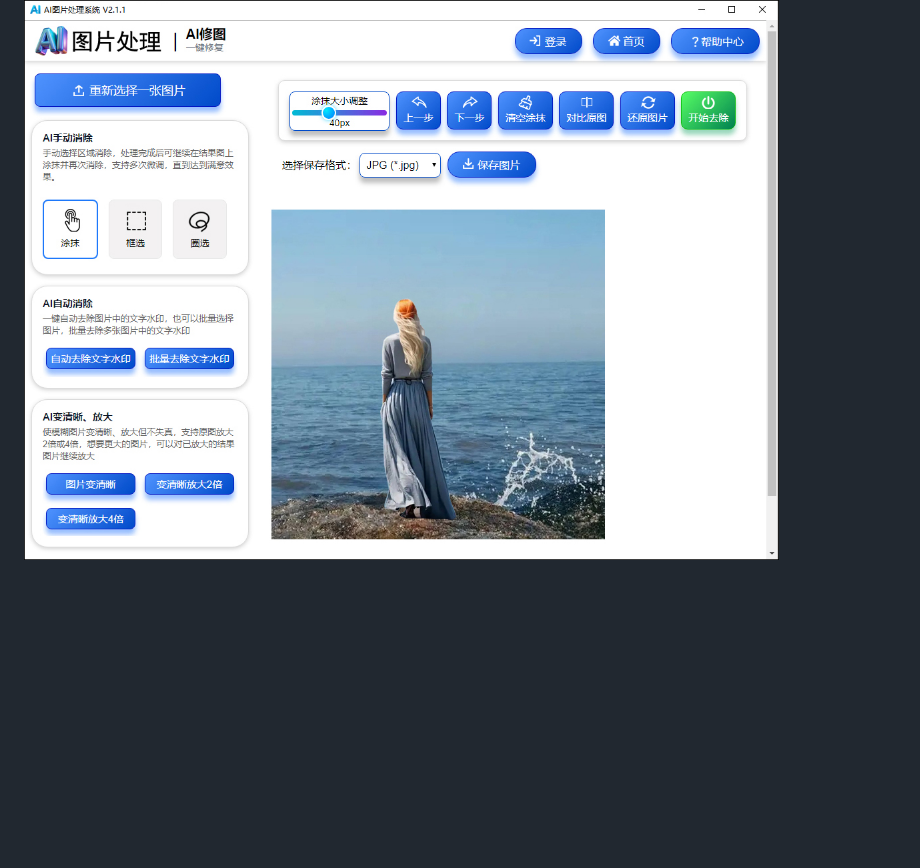
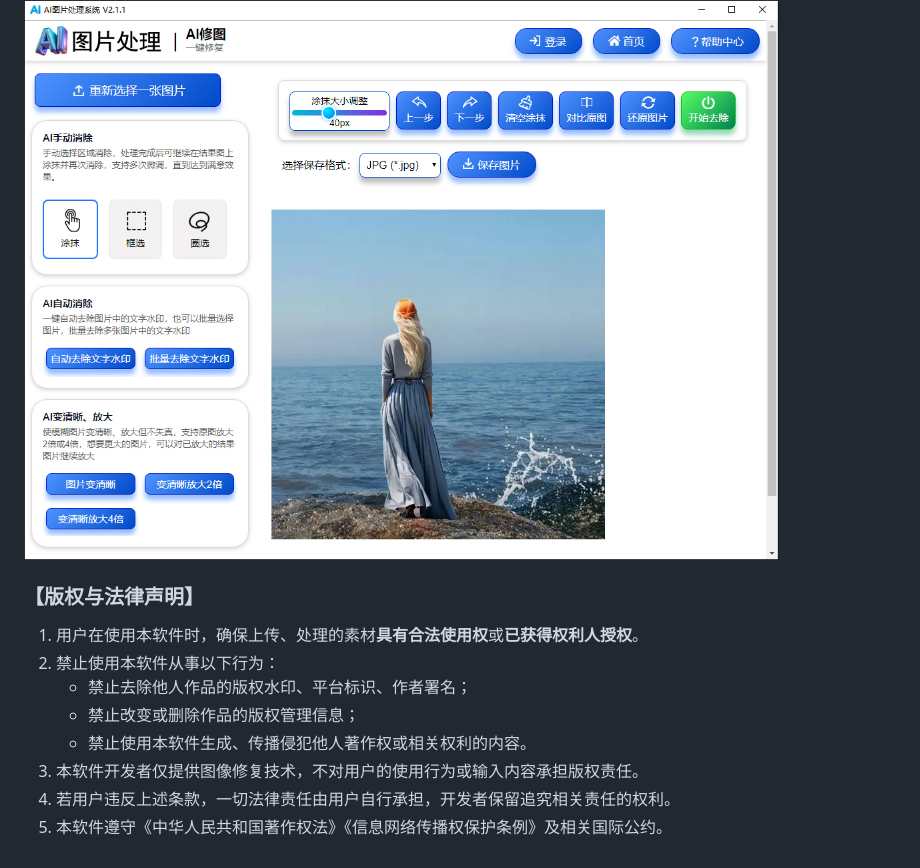
Before and after one commit to ainewsoftware/airepair, a Markdown page: README.md, the part around the change. Drawn GitHub-style; blank space fills up the shorter version.

```diff
--- a/README.md
+++ b/README.md
@@ -63,3 +63,18 @@ AiRepair下载地址：https://www.pylike.com/static/airepair/AiRepair-V2.1.1.zi
 ![AiRepair首页展示](templates/homepage.jpg)
 
 ![AiRepair操作页面展示](templates/operationpage.jpg)
+
+<h3>【版权与法律声明】</h3>
+<ol>
+<li>用户在使用本软件时，确保上传、处理的素材<strong>具有合法使用权</strong>或<strong>已获得权利人授权</strong>。</li>
+<li>禁止使用本软件从事以下行为：
+<ul>
+<li>禁止去除他人作品的版权水印、平台标识、作者署名；</li>
+<li>禁止改变或删除作品的版权管理信息；</li>
+<li>禁止使用本软件生成、传播侵犯他人著作权或相关权利的内容。</li>
+</ul>
+</li>
+<li>本软件开发者仅提供图像修复技术，不对用户的使用行为或输入内容承担版权责任。</li>
+<li>若用户违反上述条款，一切法律责任由用户自行承担，开发者保留追究相关责任的权利。</li>
+<li>本软件遵守《中华人民共和国著作权法》《信息网络传播权保护条例》及相关国际公约。</li>
+</ol>
```
